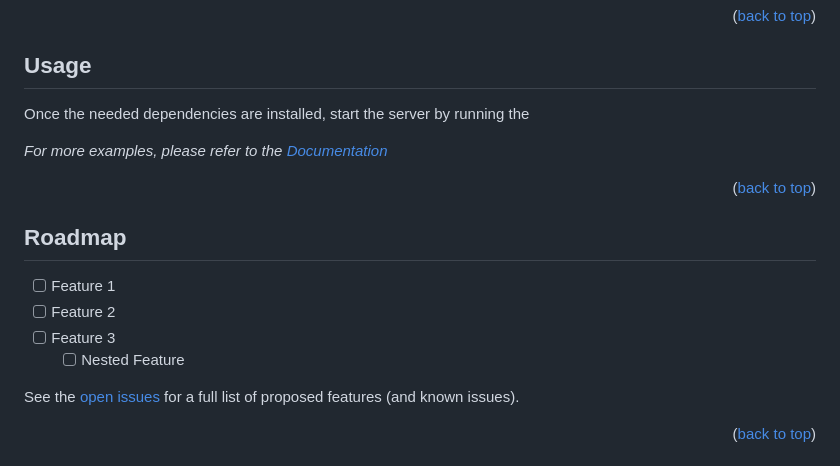
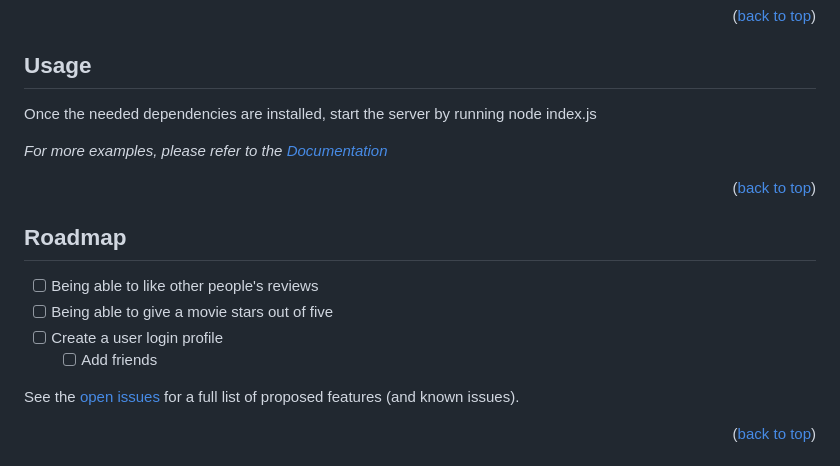
Before and after one commit to noahlunberry/Noah-s-Movie-Review-Site, a Markdown page: README.md, the part around one of its changes. GitHub-like rendering.

```diff
--- a/README.md
+++ b/README.md
@@ -139,7 +139,7 @@ First you must install the dependencies: Node Package Manager. This will fetch t
 <!-- USAGE EXAMPLES -->
 ## Usage
 
-Once the needed dependencies are installed, start the server by running the
+Once the needed dependencies are installed, start the server by running node index.js
 
 _For more examples, please refer to the [Documentation](https://example.com)_
 
@@ -150,10 +150,10 @@ _For more examples, please refer to the [Documentation](https://example.com)_
 <!-- ROADMAP -->
 ## Roadmap
 
-- [ ] Feature 1
-- [ ] Feature 2
-- [ ] Feature 3
-    - [ ] Nested Feature
+- [ ] Being able to like other people's reviews
+- [ ] Being able to give a movie stars out of five
+- [ ] Create a user login profile
+    - [ ] Add friends
 
 See the [open issues](https://github.com/noahlunberry/Noah-s-Movie-Review-Site/issues) for a full list of proposed features (and known issues).
 
```
Also changed, not shown: other parts of README.md (+3 -3 lines).
